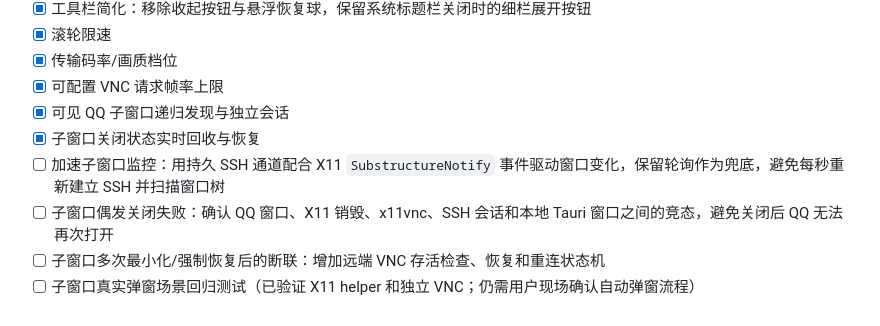
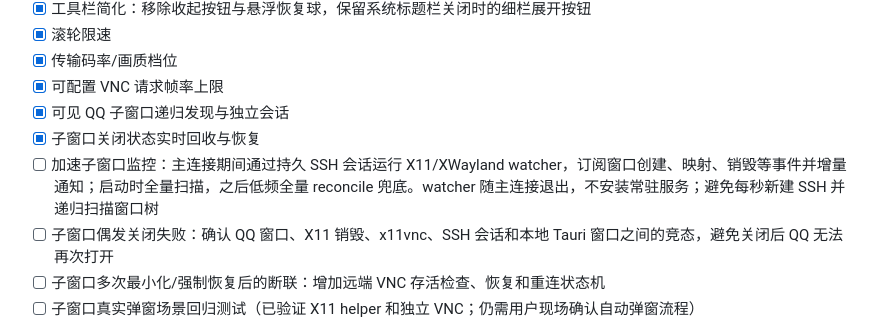
Before and after one commit to AlanWanco/PenguX11VNC, a Markdown page: TODO.md, the part around the change. Rendered like a GitHub page.

Commit message:
细化子窗口事件监控待办

```diff
--- a/TODO.md
+++ b/TODO.md
@@ -11,7 +11,7 @@
 - [x] 可配置 VNC 请求帧率上限
 - [x] 可见 QQ 子窗口递归发现与独立会话
 - [x] 子窗口关闭状态实时回收与恢复
-- [ ] 加速子窗口监控：用持久 SSH 通道配合 X11 `SubstructureNotify` 事件驱动窗口变化，保留轮询作为兜底，避免每秒重新建立 SSH 并扫描窗口树
+- [ ] 加速子窗口监控：主连接期间通过持久 SSH 会话运行 X11/XWayland watcher，订阅窗口创建、映射、销毁等事件并增量通知；启动时全量扫描，之后低频全量 reconcile 兜底。watcher 随主连接退出，不安装常驻服务；避免每秒新建 SSH 并递归扫描窗口树
 - [ ] 子窗口偶发关闭失败：确认 QQ 窗口、X11 销毁、x11vnc、SSH 会话和本地 Tauri 窗口之间的竞态，避免关闭后 QQ 无法再次打开
 - [ ] 子窗口多次最小化/强制恢复后的断联：增加远端 VNC 存活检查、恢复和重连状态机
 - [ ] 子窗口真实弹窗场景回归测试（已验证 X11 helper 和独立 VNC；仍需用户现场确认自动弹窗流程）
```
